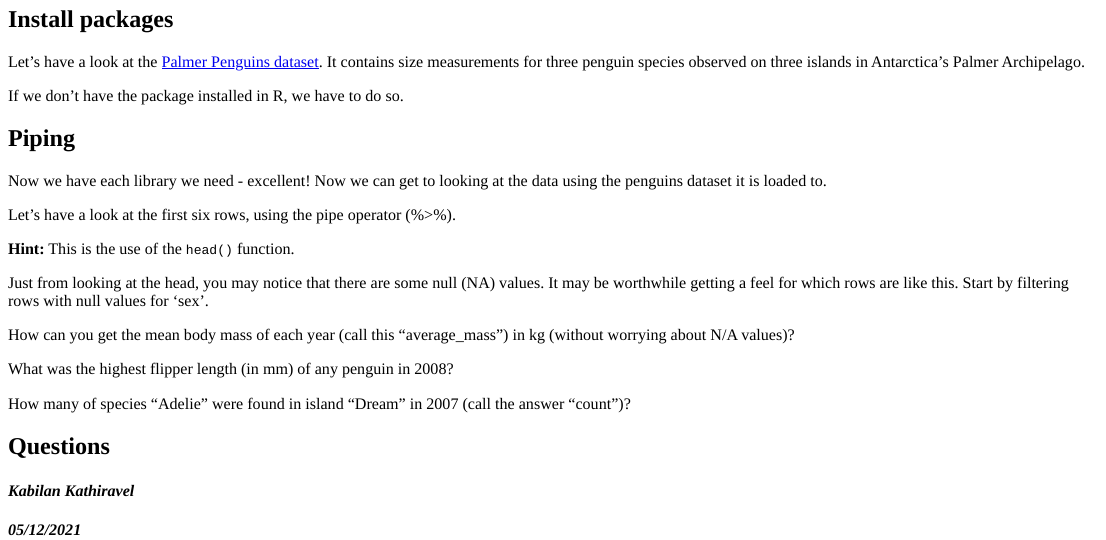
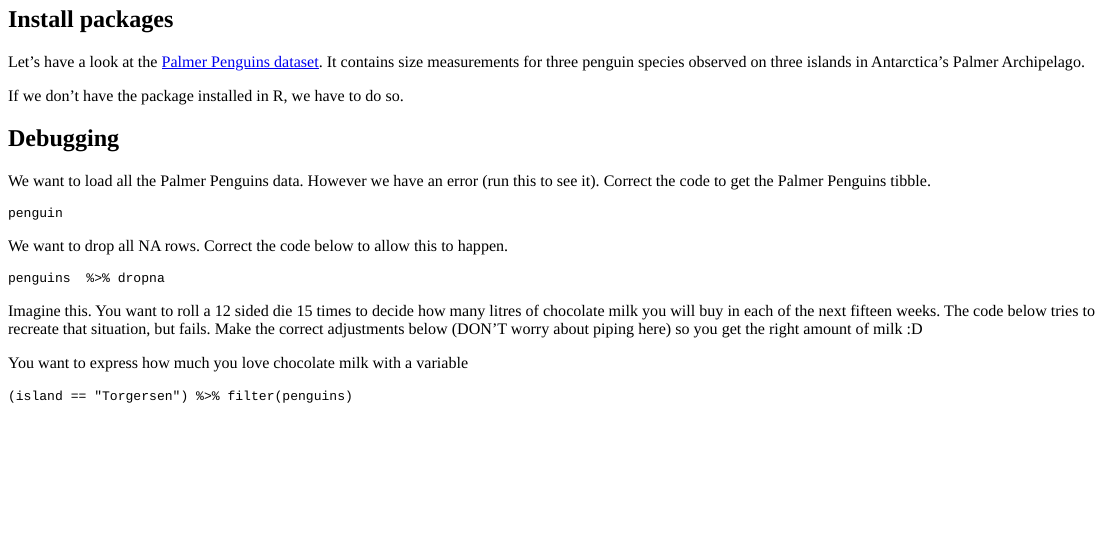
Before and after one commit to statbiscuit/startRmotor, an R Markdown document (Libraries.Rmd): the page in a window 1100 px wide, from 220 px down. The pictures show the output file Libraries.html that the author committed with the source, opened offline.

Commit message:
Add a few more debugging questions

````diff
--- a/Libraries.Rmd
+++ b/Libraries.Rmd
@@ -84,8 +85,42 @@
 )
 ```
 
+## Debugging
 
+We want to load all the Palmer Penguins data. However we have an error (run this to see it). Correct the code to get the Palmer Penguins tibble.
 
+```{r debugex1, exercise = TRUE}
+penguin
+```
+```{r debugex1-check}
+grade_result(
+  pass_if(~identical(.result, penguins))
+)
+```
+
+We want to drop all NA rows. Correct the code below to allow this to happen.
+
+```{r debugex2, exercise = TRUE}
+penguins  %>% dropna
+```
+```{r debugex2-check}
+grade_result(
+  pass_if(~identical(.result, penguins  %>% drop_na()))
+)
+```
+
+Imagine this. You want to roll a 12 sided die 15 times to decide how many litres of chocolate milk you will buy in each of the next fifteen weeks. The code below tries to recreate that situation, but fails. Make the correct adjustments below (DON'T worry about piping here) so you get the right amount of milk :D
+
+You want to express how much you love chocolate milk with a variable
+
+```{r debugex3, exercise = TRUE}
+(island == "Torgersen") %>% filter(penguins)
+```
+```{r debugex3-check}
+grade_result(
+  pass_if(~identical(.result, penguins %>% filter(island == "Torgersen")))
+)
+```
 
 
 <!-- ## Load libraries and ask for help -->
````
Also changed, not shown: Libraries.html, Libraries.Rmd (1 more changed lines).
